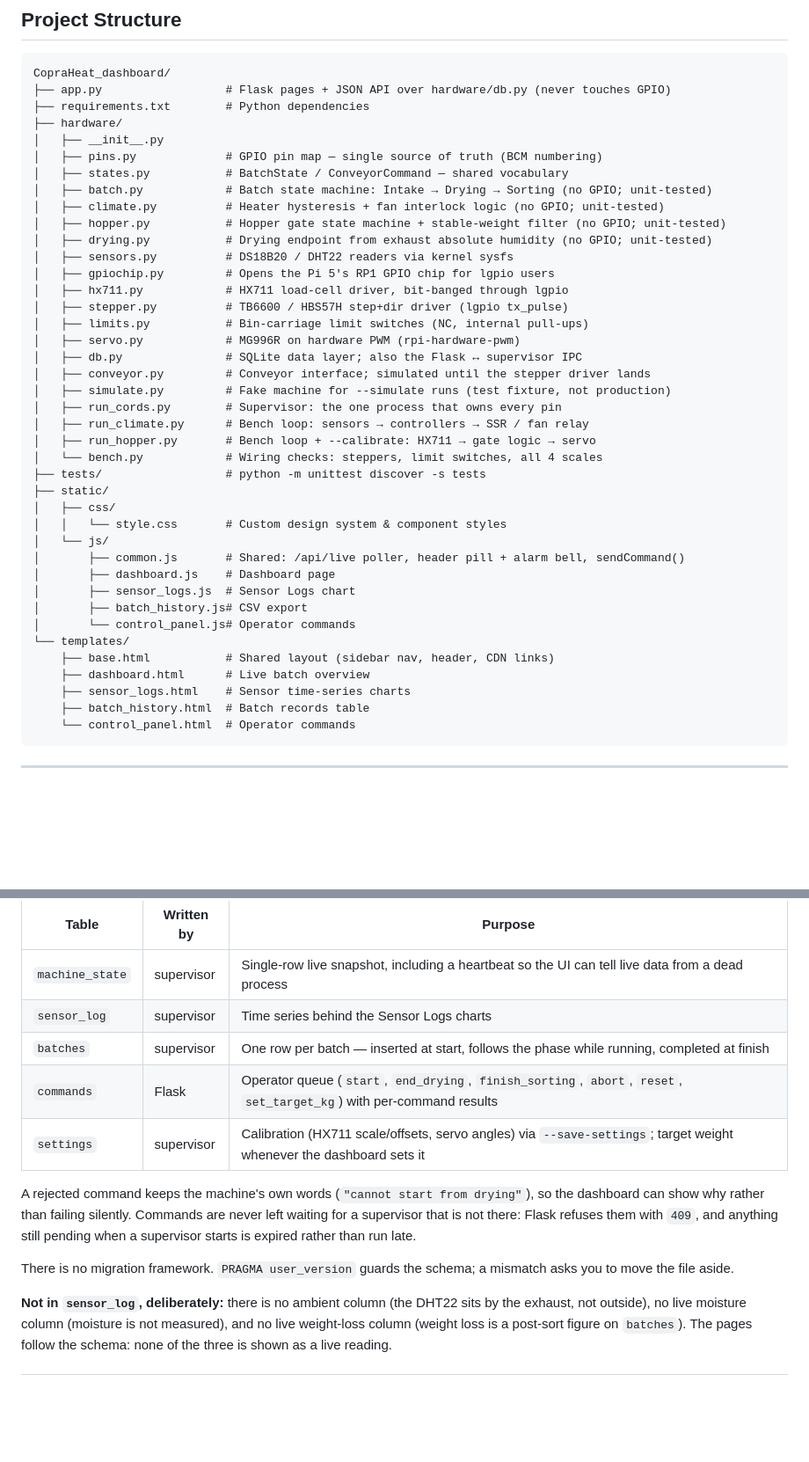
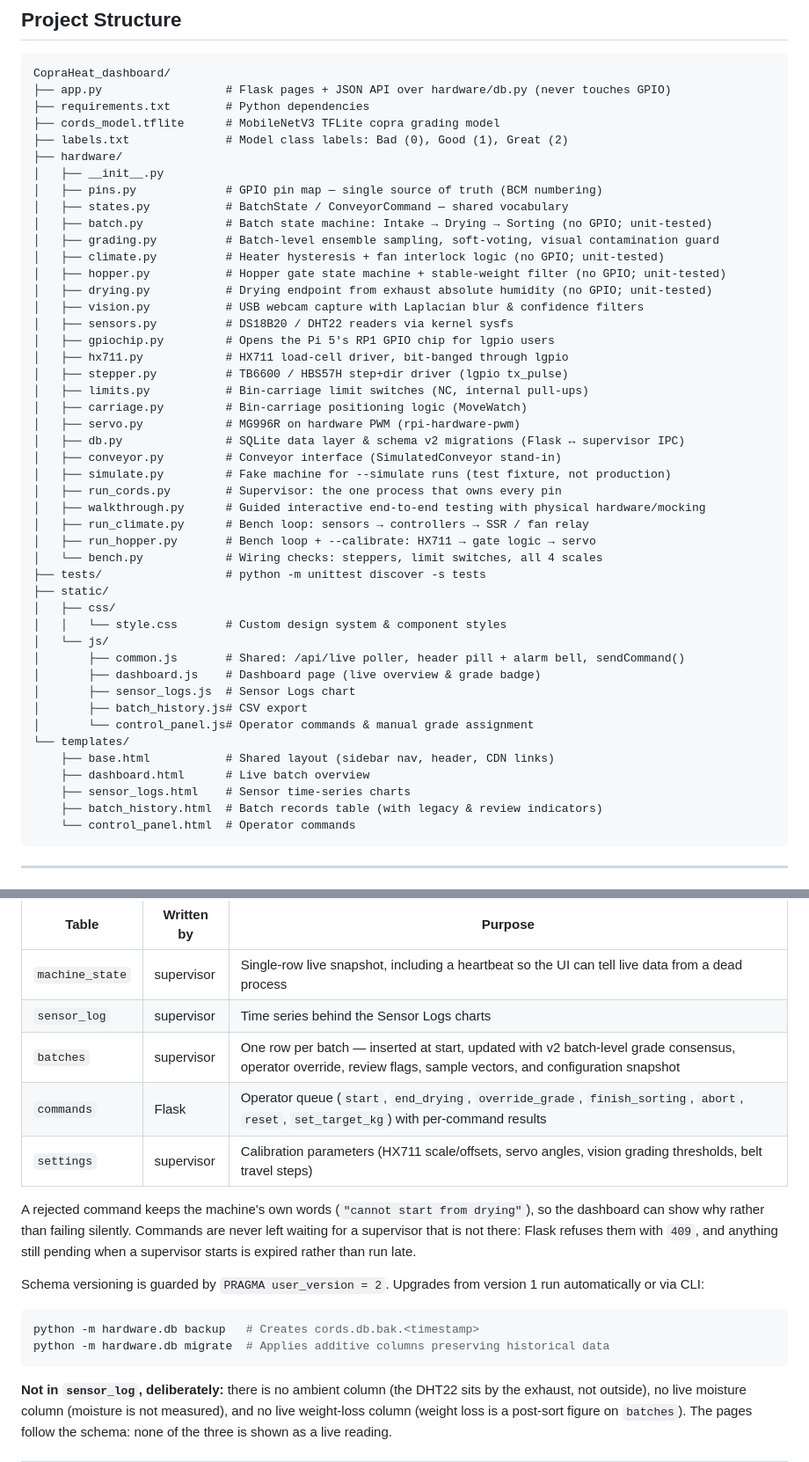
Before and after one commit to Dyle-Amby/CopraHeat_dashboard, a Markdown page: README.md, 2 parts joined by grey strips. Shown at 88% size. GitHub-like rendering; blank space fills up the shorter version.

Commit message:
docs: Update README with enhanced dashboard features and batch-level grading details

````diff
--- a/README.md
+++ b/README.md
@@ -49,24 +49,30 @@ Every page header shows the supervisor heartbeat (online / stopped / not respond
 CopraHeat_dashboard/
 ├── app.py                  # Flask pages + JSON API over hardware/db.py (never touches GPIO)
 ├── requirements.txt        # Python dependencies
+├── cords_model.tflite      # MobileNetV3 TFLite copra grading model
+├── labels.txt              # Model class labels: Bad (0), Good (1), Great (2)
 ├── hardware/
 │   ├── __init__.py
 │   ├── pins.py             # GPIO pin map — single source of truth (BCM numbering)
 │   ├── states.py           # BatchState / ConveyorCommand — shared vocabulary
 │   ├── batch.py            # Batch state machine: Intake → Drying → Sorting (no GPIO; unit-tested)
+│   ├── grading.py          # Batch-level ensemble sampling, soft-voting, visual contamination guard
 │   ├── climate.py          # Heater hysteresis + fan interlock logic (no GPIO; unit-tested)
 │   ├── hopper.py           # Hopper gate state machine + stable-weight filter (no GPIO; unit-tested)
 │   ├── drying.py           # Drying endpoint from exhaust absolute humidity (no GPIO; unit-tested)
+│   ├── vision.py           # USB webcam capture with Laplacian blur & confidence filters
 │   ├── sensors.py          # DS18B20 / DHT22 readers via kernel sysfs
 │   ├── gpiochip.py         # Opens the Pi 5's RP1 GPIO chip for lgpio users
 │   ├── hx711.py            # HX711 load-cell driver, bit-banged through lgpio
 │   ├── stepper.py          # TB6600 / HBS57H step+dir driver (lgpio tx_pulse)
 │   ├── limits.py           # Bin-carriage limit switches (NC, internal pull-ups)
+│   ├── carriage.py         # Bin-carriage positioning logic (MoveWatch)
 │   ├── servo.py            # MG996R on hardware PWM (rpi-hardware-pwm)
-│   ├── db.py               # SQLite data layer; also the Flask ↔ supervisor IPC
-│   ├── conveyor.py         # Conveyor interface; simulated until the stepper driver lands
+│   ├── db.py               # SQLite data layer & schema v2 migrations (Flask ↔ supervisor IPC)
+│   ├── conveyor.py         # Conveyor interface (SimulatedConveyor stand-in)
 │   ├── simulate.py         # Fake machine for --simulate runs (test fixture, not production)
 │   ├── run_cords.py        # Supervisor: the one process that owns every pin
+│   ├── walkthrough.py      # Guided interactive end-to-end testing with physical hardware/mocking
 │   ├── run_climate.py      # Bench loop: sensors → controllers → SSR / fan relay
 │   ├── run_hopper.py       # Bench loop + --calibrate: HX711 → gate logic → servo
 │   └── bench.py            # Wiring checks: steppers, limit switches, all 4 scales
@@ -76,15 +82,15 @@ CopraHeat_dashboard/
 │   │   └── style.css       # Custom design system & component styles
 │   └── js/
 │       ├── common.js       # Shared: /api/live poller, header pill + alarm bell, sendCommand()
-│       ├── dashboard.js    # Dashboard page
+│       ├── dashboard.js    # Dashboard page (live overview & grade badge)
 │       ├── sensor_logs.js  # Sensor Logs chart
 │       ├── batch_history.js# CSV export
-│       └── control_panel.js# Operator commands
+│       └── control_panel.js# Operator commands & manual grade assignment
 └── templates/
     ├── base.html           # Shared layout (sidebar nav, header, CDN links)
     ├── dashboard.html      # Live batch overview
     ├── sensor_logs.html    # Sensor time-series charts
-    ├── batch_history.html  # Batch records table
+    ├── batch_history.html  # Batch records table (with legacy & review indicators)
     └── control_panel.html  # Operator commands
 ```
 
@@ -214,13 +220,17 @@ All state lives in a SQLite database (`cords.db`, created on first run, git-igno
 |---|---|---|
 | `machine_state` | supervisor | Single-row live snapshot, including a heartbeat so the UI can tell live data from a dead process |
 | `sensor_log` | supervisor | Time series behind the Sensor Logs charts |
-| `batches` | supervisor | One row per batch — inserted at start, follows the phase while running, completed at finish |
-| `commands` | Flask | Operator queue (`start`, `end_drying`, `finish_sorting`, `abort`, `reset`, `set_target_kg`) with per-command results |
-| `settings` | supervisor | Calibration (HX711 scale/offsets, servo angles) via `--save-settings`; target weight whenever the dashboard sets it |
+| `batches` | supervisor | One row per batch — inserted at start, updated with v2 batch-level grade consensus, operator override, review flags, sample vectors, and configuration snapshot |
+| `commands` | Flask | Operator queue (`start`, `end_drying`, `override_grade`, `finish_sorting`, `abort`, `reset`, `set_target_kg`) with per-command results |
+| `settings` | supervisor | Calibration parameters (HX711 scale/offsets, servo angles, vision grading thresholds, belt travel steps) |
 
 A rejected command keeps the machine's own words (`"cannot start from drying"`), so the dashboard can show why rather than failing silently. Commands are never left waiting for a supervisor that is not there: Flask refuses them with `409`, and anything still pending when a supervisor starts is expired rather than run late.
 
-There is no migration framework. `PRAGMA user_version` guards the schema; a mismatch asks you to move the file aside.
+Schema versioning is guarded by `PRAGMA user_version = 2`. Upgrades from version 1 run automatically or via CLI:
+```bash
+python -m hardware.db backup   # Creates cords.db.bak.<timestamp>
+python -m hardware.db migrate  # Applies additive columns preserving historical data
+```
 
 **Not in `sensor_log`, deliberately:** there is no ambient column (the DHT22 sits by the exhaust, not outside), no live moisture column (moisture is not measured), and no live weight-loss column (weight loss is a post-sort figure on `batches`). The pages follow the schema: none of the three is shown as a live reading.
 
````
Also changed, not shown: other parts of README.md (+4 -4 lines).
